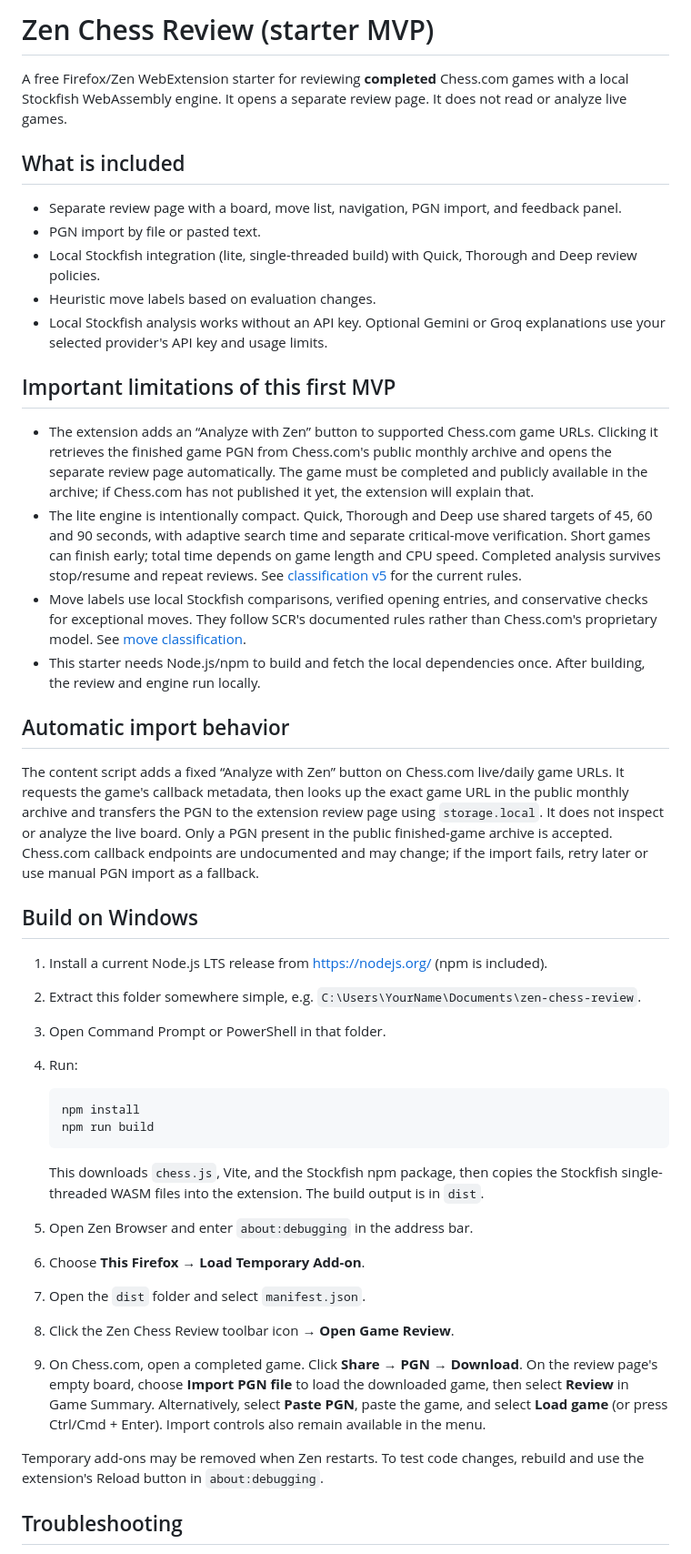
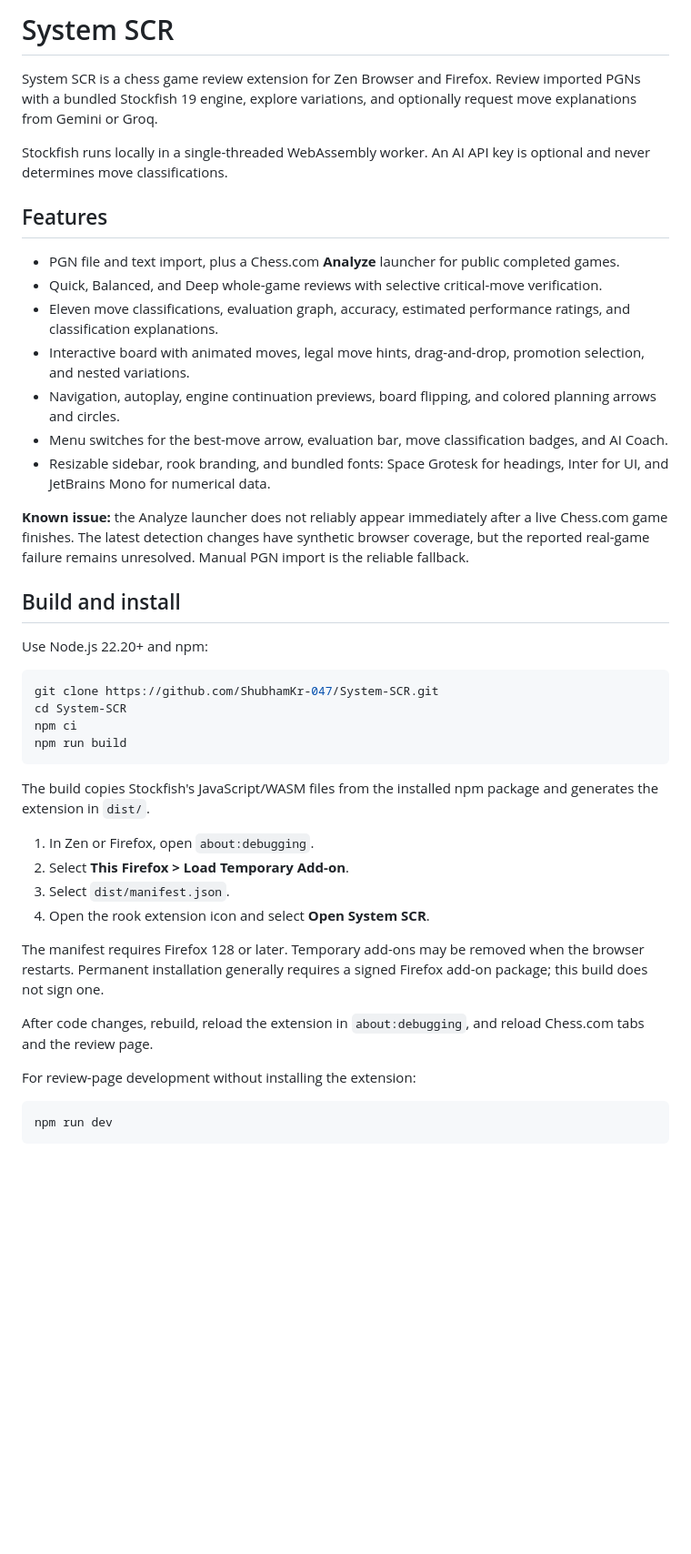
Before and after one commit to ShubhamKr-047/System-SCR, a Markdown page: README.md, the part around one of its changes. Shown at 91% size. Drawn GitHub-style; blank space fills up the shorter version.

Commit message:
Rewrite README for current System SCR features and setup

````diff
--- a/README.md
+++ b/README.md
@@ -1,47 +1,46 @@
-# Zen Chess Review (starter MVP)
+# System SCR
 
-A free Firefox/Zen WebExtension starter for reviewing **completed** Chess.com games with a local Stockfish WebAssembly engine. It opens a separate review page. It does not read or analyze live games.
+System SCR is a chess game review extension for Zen Browser and Firefox. Review imported PGNs with a bundled Stockfish 19 engine, explore variations, and optionally request move explanations from Gemini or Groq.
 
-## What is included
+Stockfish runs locally in a single-threaded WebAssembly worker. An AI API key is optional and never determines move classifications.
 
-- Separate review page with a board, move list, navigation, PGN import, and feedback panel.
-- PGN import by file or pasted text.
-- Local Stockfish integration (lite, single-threaded build) with Quick, Thorough and Deep review policies.
-- Heuristic move labels based on evaluation changes.
-- Local Stockfish analysis works without an API key. Optional Gemini or Groq explanations use your selected provider's API key and usage limits.
+## Features
 
-## Important limitations of this first MVP
+- PGN file and text import, plus a Chess.com **Analyze** launcher for public completed games.
+- Quick, Balanced, and Deep whole-game reviews with selective critical-move verification.
+- Eleven move classifications, evaluation graph, accuracy, estimated performance ratings, and classification explanations.
+- Interactive board with animated moves, legal move hints, drag-and-drop, promotion selection, and nested variations.
+- Navigation, autoplay, engine continuation previews, board flipping, and colored planning arrows and circles.
+- Menu switches for the best-move arrow, evaluation bar, move classification badges, and AI Coach.
+- Resizable sidebar, rook branding, and bundled fonts: Space Grotesk for headings, Inter for UI, and JetBrains Mono for numerical data.
 
-- The extension adds an “Analyze with Zen” button to supported Chess.com game URLs. Clicking it retrieves the finished game PGN from Chess.com's public monthly archive and opens the separate review page automatically. The game must be completed and publicly available in the archive; if Chess.com has not published it yet, the extension will explain that.
-- The lite engine is intentionally compact. Quick, Thorough and Deep use shared targets of 45, 60 and 90 seconds, with adaptive search time and separate critical-move verification. Short games can finish early; total time depends on game length and CPU speed. Completed analysis survives stop/resume and repeat reviews. See [classification v5](docs/classification-v5.md) for the current rules.
-- Move labels use local Stockfish comparisons, verified opening entries, and conservative checks for exceptional moves. They follow SCR's documented rules rather than Chess.com's proprietary model. See [move classification](docs/move-classification.md).
-- This starter needs Node.js/npm to build and fetch the local dependencies once. After building, the review and engine run locally.
+**Known issue:** the Analyze launcher does not reliably appear immediately after a live Chess.com game finishes. The latest detection changes have synthetic browser coverage, but the reported real-game failure remains unresolved. Manual PGN import is the reliable fallback.
 
-## Automatic import behavior
+## Build and install
 
-The content script adds a fixed “Analyze with Zen” button on Chess.com live/daily game URLs. It requests the game's callback metadata, then looks up the exact game URL in the public monthly archive and transfers the PGN to the extension review page using `storage.local`. It does not inspect or analyze the live board. Only a PGN present in the public finished-game archive is accepted. Chess.com callback endpoints are undocumented and may change; if the import fails, retry later or use manual PGN import as a fallback.
+Use Node.js 22.20+ and npm:
 
-## Build on Windows
+```powershell
+git clone https://github.com/ShubhamKr-047/System-SCR.git
+cd System-SCR
+npm ci
+npm run build
+```
 
-1. Install a current Node.js LTS release from https://nodejs.org/ (npm is included).
-2. Extract this folder somewhere simple, e.g. `C:\Users\YourName\Documents\zen-chess-review`.
-3. Open Command Prompt or PowerShell in that folder.
-4. Run:
+The build copies Stockfish's JavaScript/WASM files from the installed npm package and generates the extension in `dist/`.
 
-   ```powershell
-   npm install
-   npm run build
-   ```
+1. In Zen or Firefox, open `about:debugging`.
+2. Select **This Firefox > Load Temporary Add-on**.
+3. Select `dist/manifest.json`.
+4. Open the rook extension icon and select **Open System SCR**.
 
-   This downloads `chess.js`, Vite, and the Stockfish npm package, then copies the Stockfish single-threaded WASM files into the extension. The build output is in `dist`.
+The manifest requires Firefox 128 or later. Temporary add-ons may be removed when the browser restarts. Permanent installation generally requires a signed Firefox add-on package; this build does not sign one.
 
-5. Open Zen Browser and enter `about:debugging` in the address bar.
-6. Choose **This Firefox** → **Load Temporary Add-on**.
-7. Open the `dist` folder and select `manifest.json`.
-8. Click the Zen Chess Review toolbar icon → **Open Game Review**.
-9. On Chess.com, open a completed game. Click **Share** → **PGN** → **Download**. On the review page's empty board, choose **Import PGN file** to load the downloaded game, then select **Review** in Game Summary. Alternatively, select **Paste PGN**, paste the game, and select **Load game** (or press Ctrl/Cmd + Enter). Import controls also remain available in the menu.
+After code changes, rebuild, reload the extension in `about:debugging`, and reload Chess.com tabs and the review page.
 
-Temporary add-ons may be removed when Zen restarts. To test code changes, rebuild and use the extension's Reload button in `about:debugging`.
+For review-page development without installing the extension:
 
-## Troubleshooting
+```powershell
+npm run dev
+```
 
````
Also changed, not shown: other parts of README.md (+147 -53 lines).
